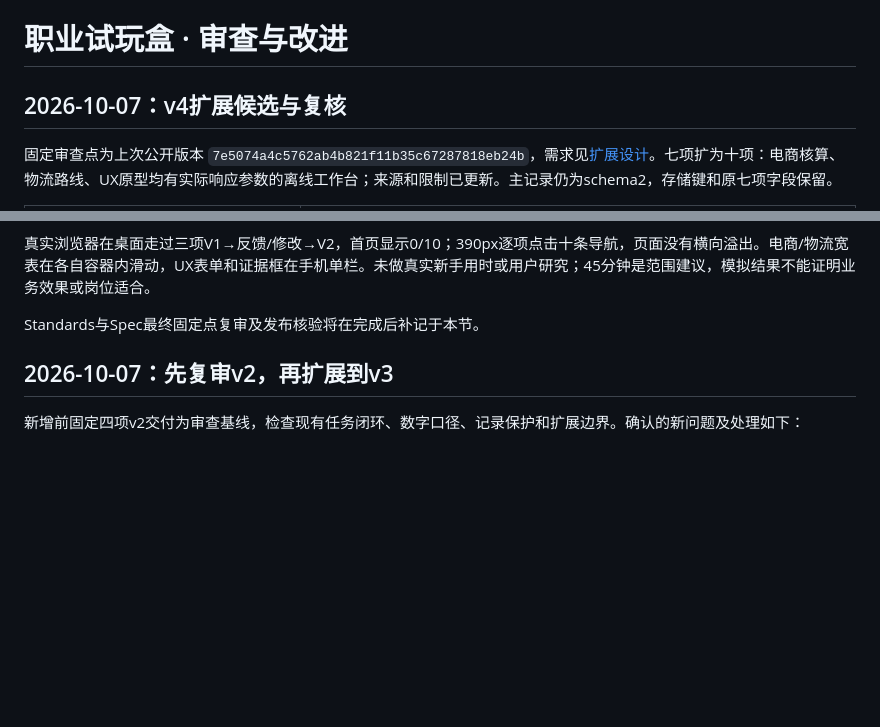
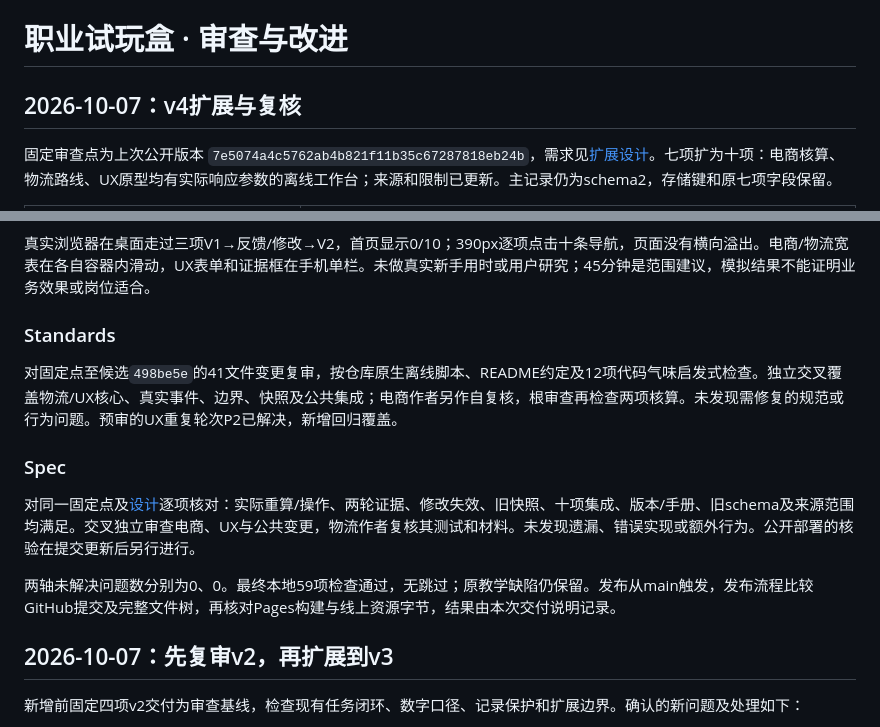
Before and after one commit to rui399648-png/career-field-notes, a Markdown page: 审查与改进.md, 2 parts joined by grey strips. GitHub-like rendering; blank space fills up the shorter version.

Commit message:
Record v4 standards and specification review results

```diff
--- a/审查与改进.md
+++ b/审查与改进.md
@@ -1,6 +1,6 @@
 # 职业试玩盒 · 审查与改进
 
-## 2026-10-07：v4扩展候选与复核
+## 2026-10-07：v4扩展与复核
 
 固定审查点为上次公开版本 `7e5074a4c5762ab4b821f11b35c67287818eb24b`，需求见[扩展设计](docs/expansion-v4.md)。七项扩为十项：电商核算、物流路线、UX原型均有实际响应参数的离线工作台；来源和限制已更新。主记录仍为schema2，存储键和原七项字段保留。
 
@@ -14,7 +14,15 @@
 
 真实浏览器在桌面走过三项V1→反馈/修改→V2，首页显示0/10；390px逐项点击十条导航，页面没有横向溢出。电商/物流宽表在各自容器内滑动，UX表单和证据框在手机单栏。未做真实新手用时或用户研究；45分钟是范围建议，模拟结果不能证明业务效果或岗位适合。
 
-Standards与Spec最终固定点复审及发布核验将在完成后补记于本节。
+### Standards
+
+对固定点至候选`498be5e`的41文件变更复审，按仓库原生离线脚本、README约定及12项代码气味启发式检查。独立交叉覆盖物流/UX核心、真实事件、边界、快照及公共集成；电商作者另作自复核，根审查再检查两项核算。未发现需修复的规范或行为问题。预审的UX重复轮次P2已解决，新增回归覆盖。
+
+### Spec
+
+对同一固定点及[设计](docs/expansion-v4.md)逐项核对：实际重算/操作、两轮证据、修改失效、旧快照、十项集成、版本/手册、旧schema及来源范围均满足。交叉独立审查电商、UX与公共变更，物流作者复核其测试和材料。未发现遗漏、错误实现或额外行为。公开部署的核验在提交更新后另行进行。
+
+两轴未解决问题数分别为0、0。最终本地59项检查通过，无跳过；原教学缺陷仍保留。发布从main触发，发布流程比较GitHub提交及完整文件树，再核对Pages构建与线上资源字节，结果由本次交付说明记录。
 
 ## 2026-10-07：先复审v2，再扩展到v3
 
```
